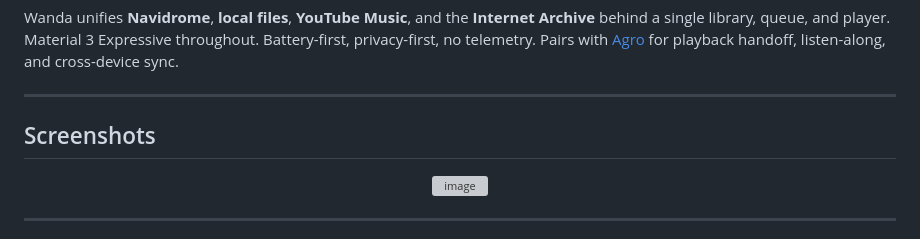
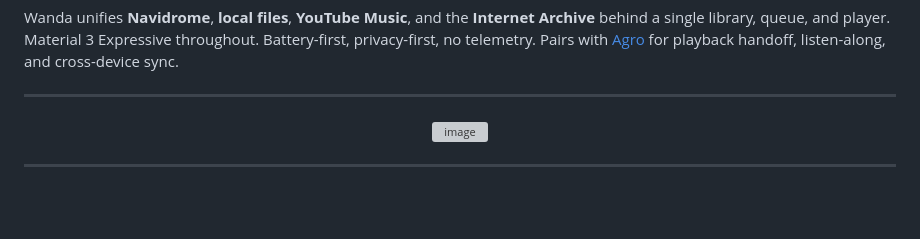
Before and after one commit to AgroUPlus/Wanda, a Markdown page: README.md, the part around the change. Drawn GitHub-style; blank space fills up the shorter version; grey boxes are pictures that could not be loaded.

Commit message:
Remove Screenshots section from README
Removed the Screenshots section from the README.

```diff
--- a/README.md
+++ b/README.md
@@ -19,8 +19,6 @@
 Wanda unifies **Navidrome**, **local files**, **YouTube Music**, and the **Internet Archive** behind a single library, queue, and player. Material 3 Expressive throughout. Battery-first, privacy-first, no telemetry. Pairs with [Agro](https://github.com/AgroUPlus/Agro) for playback handoff, listen-along, and cross-device sync.
 
 ---
-
-## Screenshots
 
 <p align="center">
   <img width="1600" height="1000" alt="image" src="https://github.com/user-attachments/assets/9f226e44-bf8b-4800-a497-593527fc0ade" />
```
